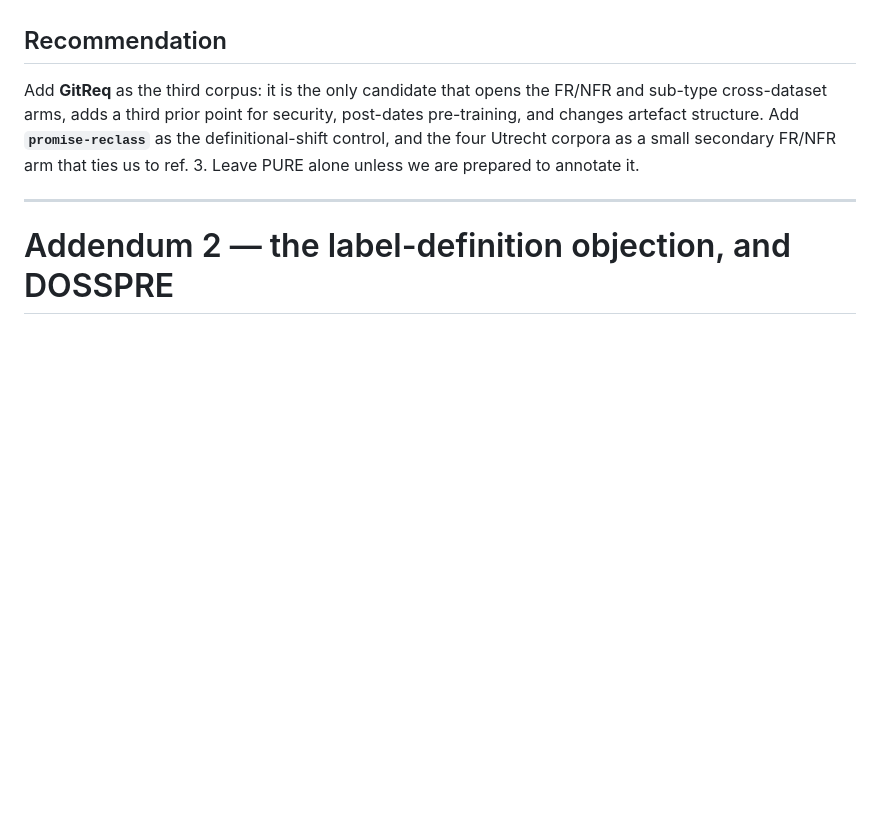
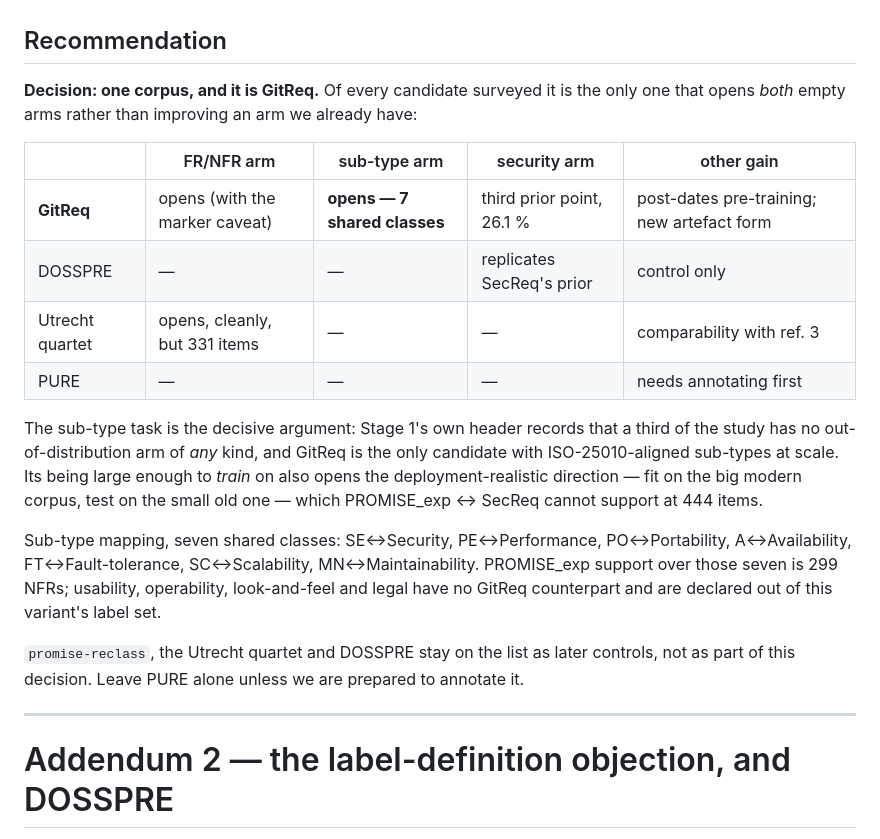
Before and after one commit to FatmaElZahraaSamir/MSc., a Markdown page: paper/notes/2026-09-16-supervisor-references.md, the part around the change. GitHub-like rendering; blank space fills up the shorter version.

Commit message:
Record the one-corpus decision: GitReq
Scope is one additional corpus, so the recommendation is narrowed to the only
candidate that opens both empty arms instead of improving a covered one. The
sub-type arm decides it: a third of the study has no out-of-distribution arm of
any kind and nothing else carries ISO-25010-aligned sub-types at scale. The
seven-class mapping and the 299-item PROMISE_exp support are recorded, along
with the direction GitReq newly makes possible - train on the large modern
corpus, test on the small old one.

Co-Authored-By: Claude Opus 5 <noreply@anthropic.com>
Claude-Session: https://claude.ai/code/session_01AegpyApm68NrvsFwXGiL2X

```diff
--- a/paper/notes/2026-09-16-supervisor-references.md
+++ b/paper/notes/2026-09-16-supervisor-references.md
@@ -414,12 +414,33 @@ language axis is effectively closed.
 
 ## Recommendation
 
-Add **GitReq** as the third corpus: it is the only candidate that opens the
-FR/NFR and sub-type cross-dataset arms, adds a third prior point for security,
-post-dates pre-training, and changes artefact structure. Add
-**`promise-reclass`** as the definitional-shift control, and the four Utrecht
-corpora as a small secondary FR/NFR arm that ties us to ref. 3. Leave PURE alone
-unless we are prepared to annotate it.
+**Decision: one corpus, and it is GitReq.** Of every candidate surveyed it is the
+only one that opens *both* empty arms rather than improving an arm we already
+have:
+
+| | FR/NFR arm | sub-type arm | security arm | other gain |
+|---|---|---|---|---|
+| **GitReq** | opens (with the marker caveat) | **opens — 7 shared classes** | third prior point, 26.1 % | post-dates pre-training; new artefact form |
+| DOSSPRE | — | — | replicates SecReq's prior | control only |
+| Utrecht quartet | opens, cleanly, but 331 items | — | — | comparability with ref. 3 |
+| PURE | — | — | — | needs annotating first |
+
+The sub-type task is the decisive argument: Stage 1's own header records that a
+third of the study has no out-of-distribution arm of *any* kind, and GitReq is
+the only candidate with ISO-25010-aligned sub-types at scale. Its being large
+enough to *train* on also opens the deployment-realistic direction — fit on the
+big modern corpus, test on the small old one — which PROMISE_exp ↔ SecReq cannot
+support at 444 items.
+
+Sub-type mapping, seven shared classes: SE↔Security, PE↔Performance,
+PO↔Portability, A↔Availability, FT↔Fault-tolerance, SC↔Scalability,
+MN↔Maintainability. PROMISE_exp support over those seven is 299 NFRs; usability,
+operability, look-and-feel and legal have no GitReq counterpart and are declared
+out of this variant's label set.
+
+`promise-reclass`, the Utrecht quartet and DOSSPRE stay on the list as later
+controls, not as part of this decision. Leave PURE alone unless we are prepared
+to annotate it.
 
 ---
 
```
